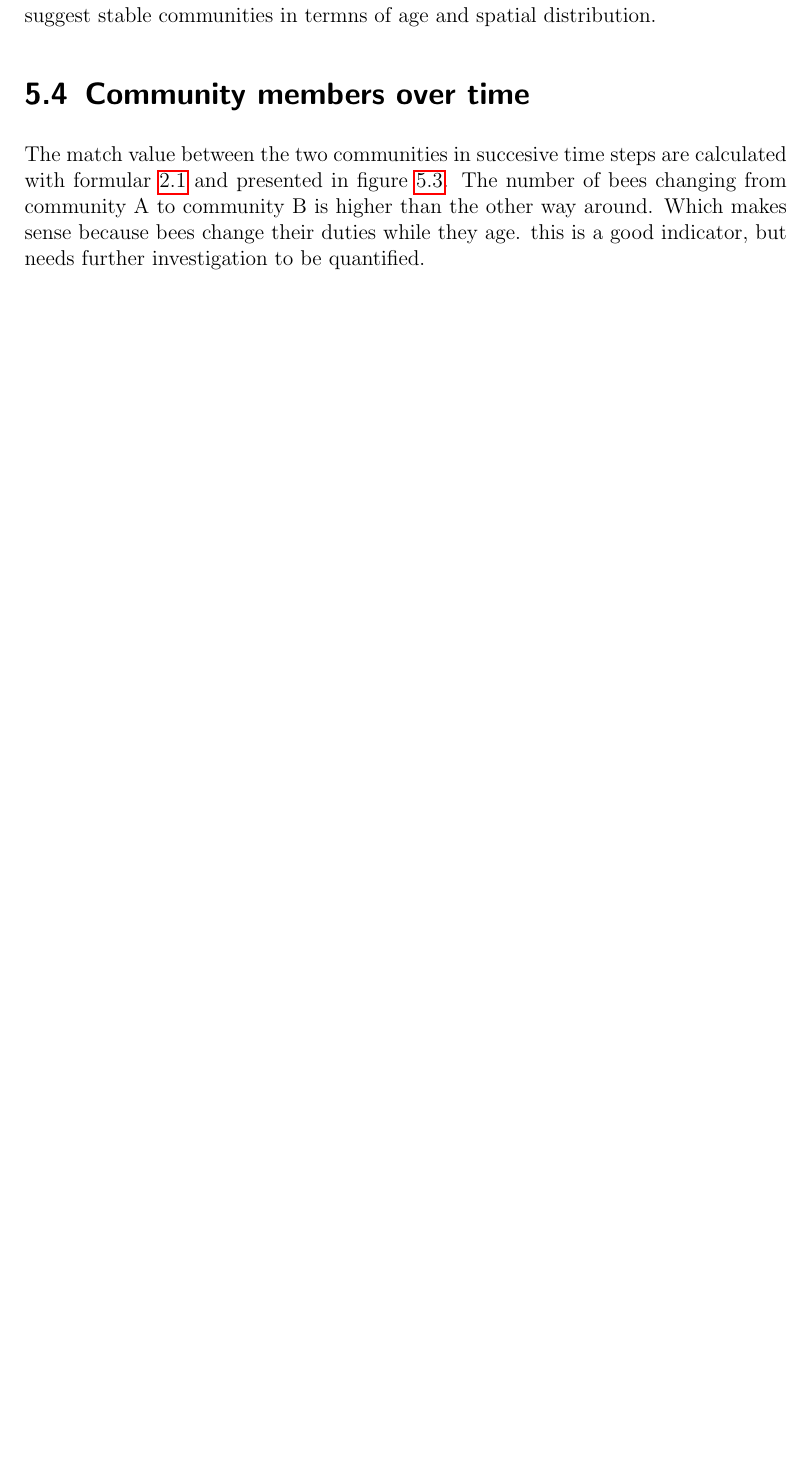
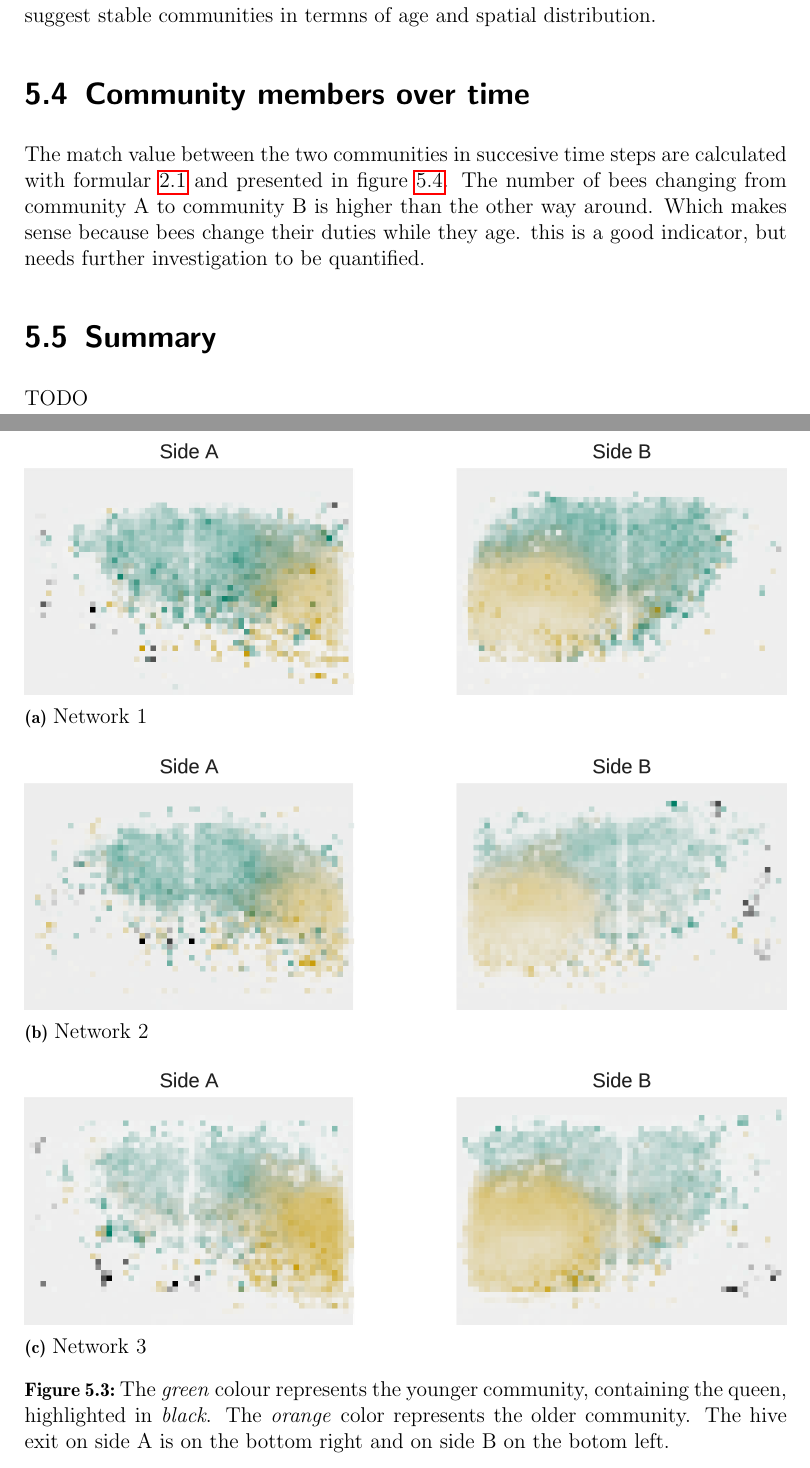
Before and after one commit to aschle/master-thesis, a LaTeX thesis (thesis_main.tex, which reads Chapters/Results.tex): part of page 34 of 42 before the commit and two parts of pages 34 and 35 of 44 after it, the two joined at a grey line, cut so that both start at the same text, the shorter picture padded with empty space. Compiled offline with pdfLaTeX.

Commit message:
Plot communities is 3 networks

```diff
--- a/Chapters/Results.tex
+++ b/Chapters/Results.tex
@@ -108,6 +108,32 @@ A two sample Kolmogorov–Smirnov test showed, that for each network, the age di
 
 The younger community containig spends most time in the center of the comb. The older group is situated on the outer parts, this is the same for all 3 networks. This suggest stable communities in termns of age and spatial distribution.
 
+\begin{figure}[b]
+	\centering
+	\begin{subfigure}[b]{1.0\textwidth}
+		\centering
+		\includegraphics[width=\textwidth]{Figures/network1}
+		\caption[Network 1]{Network 1}
+		\label{fig:n1}
+		\vspace*{5mm}
+	\end{subfigure}
+	%\vspace{1cm}
+	\begin{subfigure}[b]{1.0\textwidth}
+		\includegraphics[width=\textwidth]{Figures/network2}
+		\caption[Network 2]{Network 2}
+		\label{fig:n2}
+		\vspace*{5mm}
+	\end{subfigure}
+	%\vspace{1cm}
+	\begin{subfigure}[b]{1.0\textwidth}
+		\includegraphics[width=\textwidth]{Figures/network3}
+		\caption[Network 3]{Network 3}
+		\label{fig:n3}
+	\end{subfigure}
+	\caption[Communities per network]{The \emph{green} colour represents the younger community, containing the queen, highlighted in \emph{black}. The \emph{orange} color represents the older community. The hive exit on side A is on the bottom right and on side B on the botom left.}
+	\label{fig:communitiesPerNetwork}
+\end{figure}
+
 
 \section{Community members over time}
  The match value between the two communities in succesive time steps are calculated with formular~\ref{eq:match} and presented in figure~\ref{fig:members}. The number of bees changing from community A to community B is higher than the other way around. Which makes sense because bees change their duties while they age. this is a good indicator, but needs further investigation to be quantified.
```
Also changed, not shown: Figures/ageDistribution.pdf, Figures/communities/Queen-1-2016-08-20T08-00-00Z.pdf (added), Figures/communities/Queen-1-2016-08-22T08-00-00Z.pdf (added), Figures/communities/Queen-1-2016-08-24T08-00-00Z.pdf (added), Figures/communities/network1-434-2016-08-20T08-00-00Z.pdf (added), Figures/communities/network1-488-2016-08-20T08-00-00Z.pdf (added), Figures/communities/network2-475-2016-08-22T08-00-00Z.pdf (added), Figures/communities/network2-503-2016-08-22T08-00-00Z.pdf (added), Figures/communities/network3-385-2016-08-24T08-00-00Z.pdf (added), Figures/communities/network3-537-2016-08-24T08-00-00Z.pdf (added), Figures/network1.png (added), Figures/network2.png (added), Figures/network3.png (added), 1 other file.
